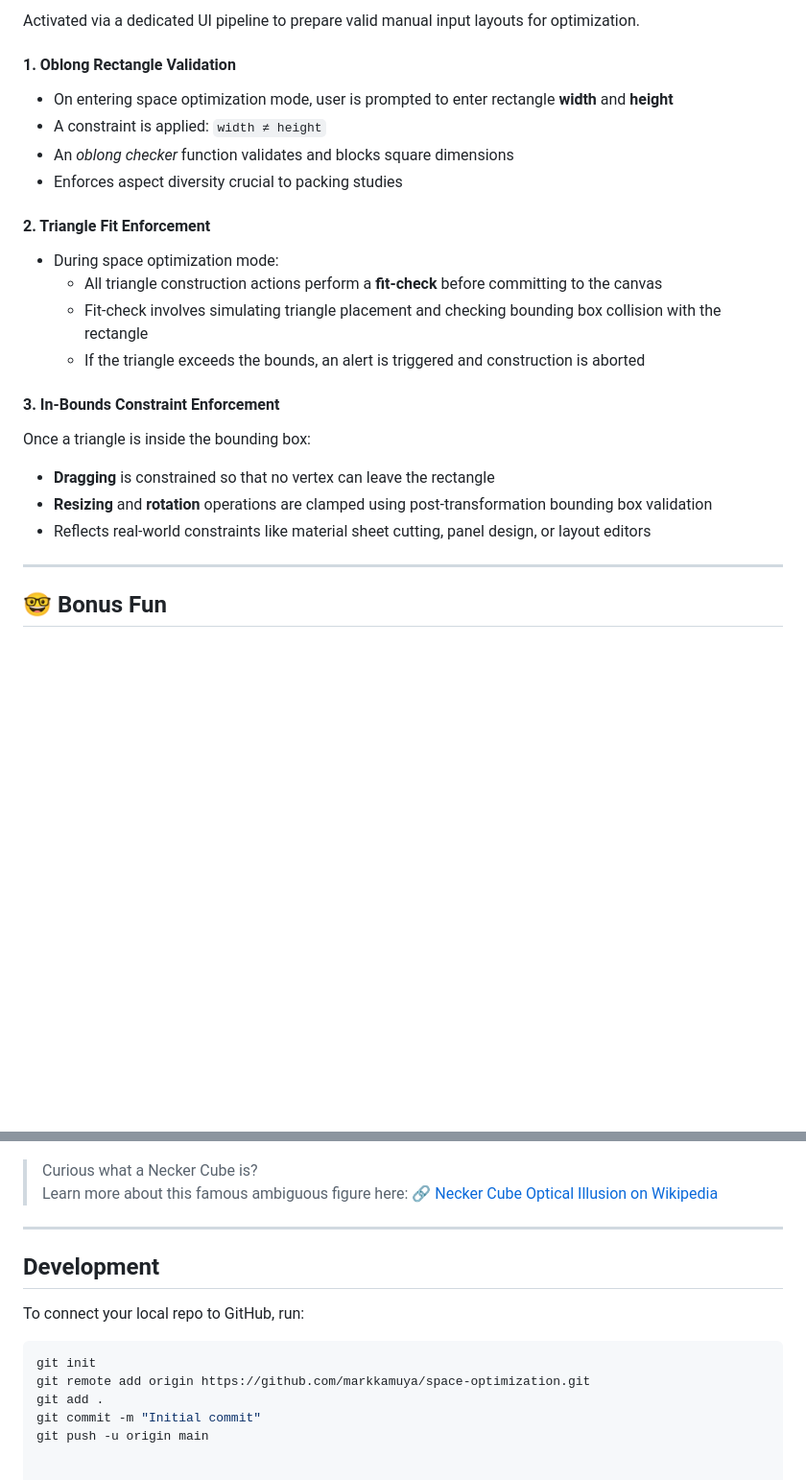
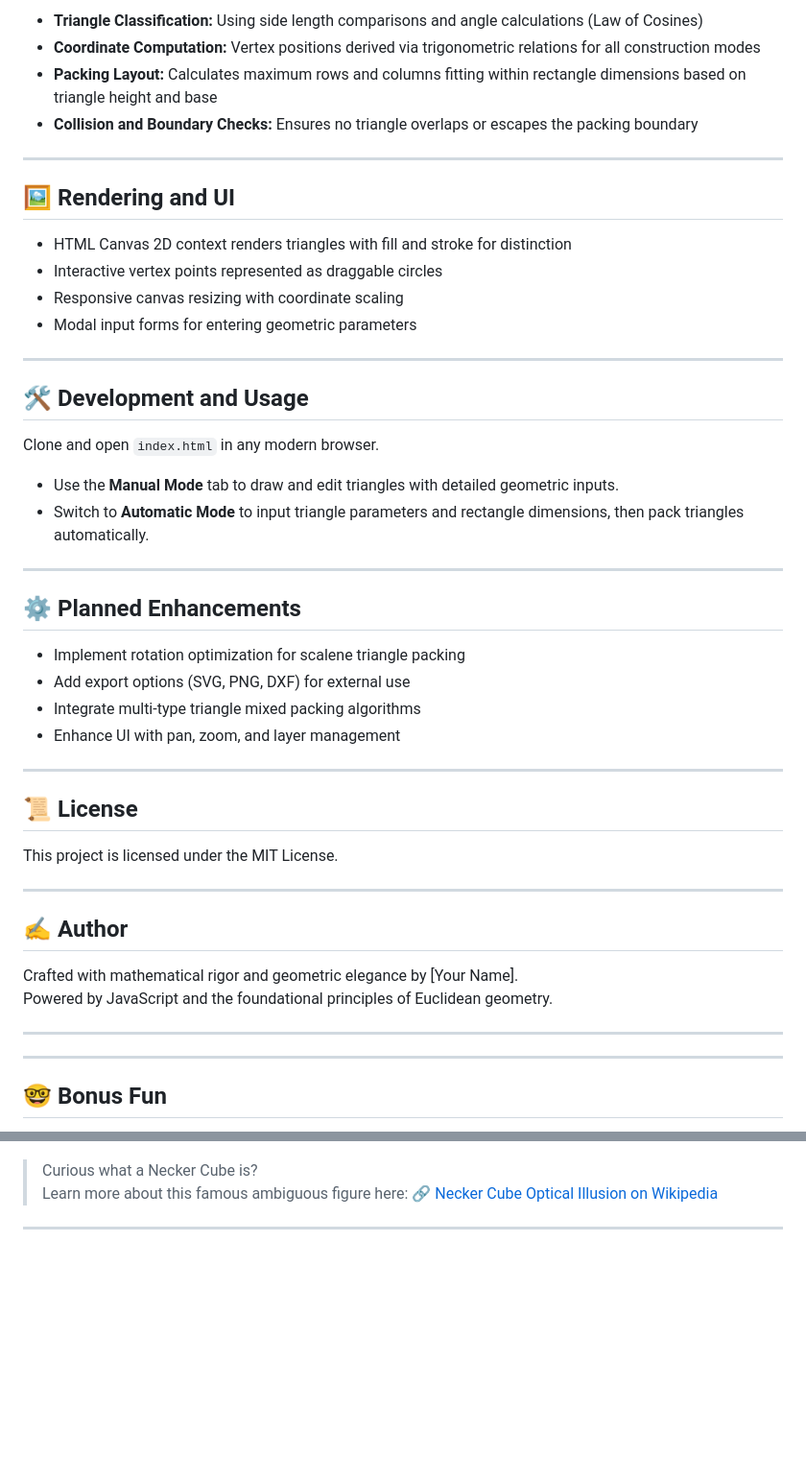
Before and after one commit to markkamuya/space-optimization, a Markdown page: README.md, 2 parts joined by grey strips. Shown at 96% size. Rendered like a GitHub page; blank space fills up the shorter version.

````diff
--- a/README.md
+++ b/README.md
@@ -58,27 +83,50 @@ y_min ≥ y_rect_top,    y_max ≤ y_rect_bottom
 
-Activated via a dedicated UI pipeline to prepare valid manual input layouts for optimization.
+- **Triangle Classification:** Using side length comparisons and angle calculations (Law of Cosines)
+- **Coordinate Computation:** Vertex positions derived via trigonometric relations for all construction modes
+- **Packing Layout:** Calculates maximum rows and columns fitting within rectangle dimensions based on triangle height and base
+- **Collision and Boundary Checks:** Ensures no triangle overlaps or escapes the packing boundary
 
-#### 1. Oblong Rectangle Validation
+---
 
-- On entering space optimization mode, user is prompted to enter rectangle **width** and **height**
-- A constraint is applied: `width ≠ height`
-- An _oblong checker_ function validates and blocks square dimensions
-- Enforces aspect diversity crucial to packing studies
+## 🖼️ Rendering and UI
 
-#### 2. Triangle Fit Enforcement
+- HTML Canvas 2D context renders triangles with fill and stroke for distinction
+- Interactive vertex points represented as draggable circles
+- Responsive canvas resizing with coordinate scaling
+- Modal input forms for entering geometric parameters
 
-- During space optimization mode:
-  - All triangle construction actions perform a **fit-check** before committing to the canvas
-  - Fit-check involves simulating triangle placement and checking bounding box collision with the rectangle
-  - If the triangle exceeds the bounds, an alert is triggered and construction is aborted
+---
 
-#### 3. In-Bounds Constraint Enforcement
+## 🛠️ Development and Usage
 
-Once a triangle is inside the bounding box:
+Clone and open `index.html` in any modern browser.
 
-- **Dragging** is constrained so that no vertex can leave the rectangle
-- **Resizing** and **rotation** operations are clamped using post-transformation bounding box validation
-- Reflects real-world constraints like material sheet cutting, panel design, or layout editors
+- Use the **Manual Mode** tab to draw and edit triangles with detailed geometric inputs.
+- Switch to **Automatic Mode** to input triangle parameters and rectangle dimensions, then pack triangles automatically.
+
+---
+
+## ⚙️ Planned Enhancements
+
+- Implement rotation optimization for scalene triangle packing
+- Add export options (SVG, PNG, DXF) for external use
+- Integrate multi-type triangle mixed packing algorithms
+- Enhance UI with pan, zoom, and layer management
+
+---
+
+## 📜 License
+
+This project is licensed under the MIT License.
+
+---
+
+## ✍️ Author
+
+Crafted with mathematical rigor and geometric elegance by [Your Name].
+Powered by JavaScript and the foundational principles of Euclidean geometry.
+
+---
 
 ---
 ## 🤓 Bonus Fun
@@ -92,13 +140,3 @@ Turns out optical illusions are just one `rotate()` away from accidental brillia
 > Learn more about this famous ambiguous figure here:
 > 🔗 [Necker Cube Optical Illusion on Wikipedia](https://en.wikipedia.org/wiki/Necker_cube)
 ---
-## Development
-
-To connect your local repo to GitHub, run:
-
-```bash
-git init
-git remote add origin https://github.com/markkamuya/space-optimization.git
-git add .
-git commit -m "Initial commit"
-git push -u origin main
````
Also changed, not shown: other parts of README.md (+50 -25 lines).
